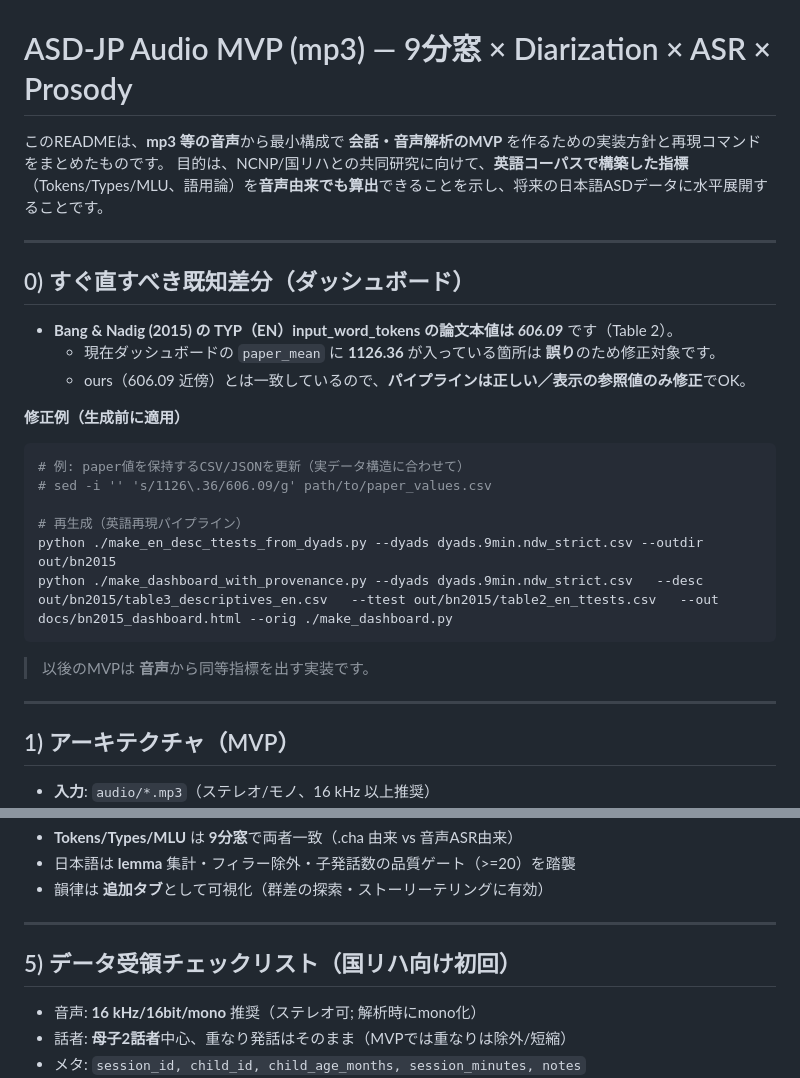
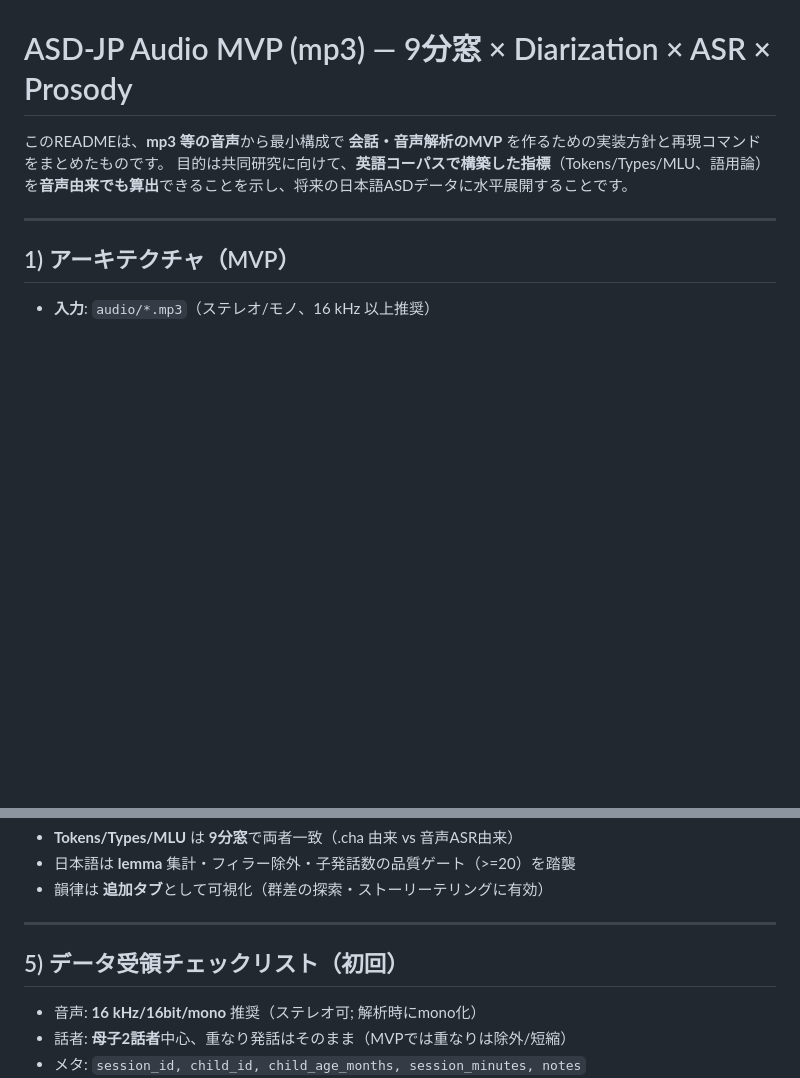
Before and after one commit to leadlea/asd, a Markdown page: README_Audio_MVP.md, 2 parts joined by grey strips. GitHub-like rendering; blank space fills up the shorter version.

````diff
--- a/README_Audio_MVP.md
+++ b/README_Audio_MVP.md
@@ -1,25 +1,7 @@
 # ASD-JP Audio MVP (mp3) — 9分窓 × Diarization × ASR × Prosody
 
 このREADMEは、**mp3 等の音声**から最小構成で **会話・音声解析のMVP** を作るための実装方針と再現コマンドをまとめたものです。
-目的は、NCNP/国リハとの共同研究に向けて、**英語コーパスで構築した指標**（Tokens/Types/MLU、語用論）を**音声由来でも算出**できることを示し、将来の日本語ASDデータに水平展開することです。
-
----
-
-## 0) すぐ直すべき既知差分（ダッシュボード）
-- **Bang & Nadig (2015) の TYP（EN）input_word_tokens の論文本値は *606.09*** です（Table 2）。
-  - 現在ダッシュボードの `paper_mean` に **1126.36** が入っている箇所は **誤り**のため修正対象です。
-  - ours（606.09 近傍）とは一致しているので、**パイプラインは正しい／表示の参照値のみ修正**でOK。
-
-**修正例（生成前に適用）**
-```bash
-# 例: paper値を保持するCSV/JSONを更新（実データ構造に合わせて）
-# sed -i '' 's/1126\.36/606.09/g' path/to/paper_values.csv
-
-# 再生成（英語再現パイプライン）
-python ./make_en_desc_ttests_from_dyads.py --dyads dyads.9min.ndw_strict.csv --outdir out/bn2015
-python ./make_dashboard_with_provenance.py --dyads dyads.9min.ndw_strict.csv   --desc out/bn2015/table3_descriptives_en.csv   --ttest out/bn2015/table2_en_ttests.csv   --out docs/bn2015_dashboard.html --orig ./make_dashboard.py
-```
-> 以後のMVPは **音声**から同等指標を出す実装です。
+目的は共同研究に向けて、**英語コーパスで構築した指標**（Tokens/Types/MLU、語用論）を**音声由来でも算出**できることを示し、将来の日本語ASDデータに水平展開することです。
 
 ---
 
@@ -86,7 +68,7 @@ out/audio/sample/
 
 ---
 
-## 5) データ受領チェックリスト（国リハ向け初回）
+## 5) データ受領チェックリスト（初回）
 - 音声: **16 kHz/16bit/mono** 推奨（ステレオ可; 解析時にmono化）
 - 話者: **母子2話者**中心、重なり発話はそのまま（MVPでは重なりは除外/短縮）
 - メタ: `session_id, child_id, child_age_months, session_minutes, notes`
````
